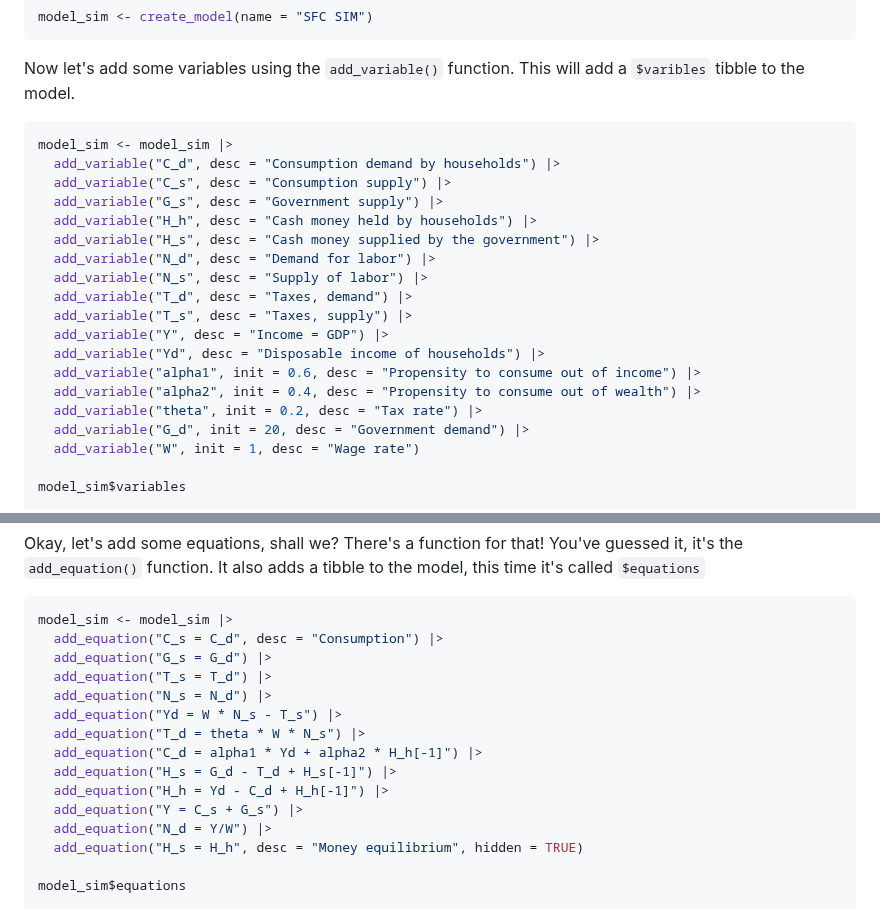
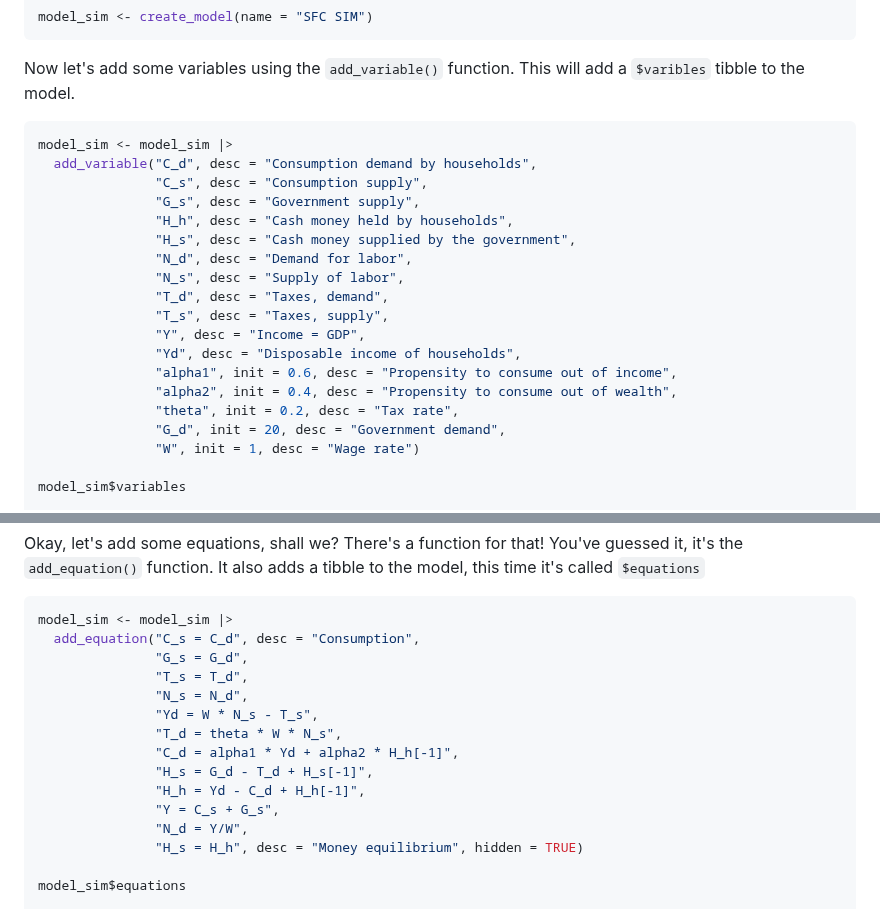
Before and after one commit to gamrot/godley, a Markdown page: README.md, 2 parts joined by grey strips. Rendered like a GitHub page.

````diff
--- a/README.md
+++ b/README.md
@@ -24,22 +24,22 @@
 
 ``` r
 model_sim <- model_sim |>
-  add_variable("C_d", desc = "Consumption demand by households") |>
-  add_variable("C_s", desc = "Consumption supply") |>
-  add_variable("G_s", desc = "Government supply") |>
-  add_variable("H_h", desc = "Cash money held by households") |>
-  add_variable("H_s", desc = "Cash money supplied by the government") |>
-  add_variable("N_d", desc = "Demand for labor") |>
-  add_variable("N_s", desc = "Supply of labor") |>
-  add_variable("T_d", desc = "Taxes, demand") |>
-  add_variable("T_s", desc = "Taxes, supply") |>
-  add_variable("Y", desc = "Income = GDP") |>
-  add_variable("Yd", desc = "Disposable income of households") |>
-  add_variable("alpha1", init = 0.6, desc = "Propensity to consume out of income") |>
-  add_variable("alpha2", init = 0.4, desc = "Propensity to consume out of wealth") |>
-  add_variable("theta", init = 0.2, desc = "Tax rate") |>
-  add_variable("G_d", init = 20, desc = "Government demand") |>
-  add_variable("W", init = 1, desc = "Wage rate")
+  add_variable("C_d", desc = "Consumption demand by households",
+               "C_s", desc = "Consumption supply",
+               "G_s", desc = "Government supply",
+               "H_h", desc = "Cash money held by households",
+               "H_s", desc = "Cash money supplied by the government",
+               "N_d", desc = "Demand for labor",
+               "N_s", desc = "Supply of labor",
+               "T_d", desc = "Taxes, demand",
+               "T_s", desc = "Taxes, supply",
+               "Y", desc = "Income = GDP",
+               "Yd", desc = "Disposable income of households",
+               "alpha1", init = 0.6, desc = "Propensity to consume out of income",
+               "alpha2", init = 0.4, desc = "Propensity to consume out of wealth",
+               "theta", init = 0.2, desc = "Tax rate",
+               "G_d", init = 20, desc = "Government demand",
+               "W", init = 1, desc = "Wage rate")
 
 model_sim$variables
 
@@ -69,18 +69,18 @@
 
 ``` r
 model_sim <- model_sim |>
-  add_equation("C_s = C_d", desc = "Consumption") |>
-  add_equation("G_s = G_d") |>
-  add_equation("T_s = T_d") |>
-  add_equation("N_s = N_d") |>
-  add_equation("Yd = W * N_s - T_s") |>
-  add_equation("T_d = theta * W * N_s") |>
-  add_equation("C_d = alpha1 * Yd + alpha2 * H_h[-1]") |>
-  add_equation("H_s = G_d - T_d + H_s[-1]") |>
-  add_equation("H_h = Yd - C_d + H_h[-1]") |>
-  add_equation("Y = C_s + G_s") |>
-  add_equation("N_d = Y/W") |>
-  add_equation("H_s = H_h", desc = "Money equilibrium", hidden = TRUE)
+  add_equation("C_s = C_d", desc = "Consumption",
+               "G_s = G_d",
+               "T_s = T_d",
+               "N_s = N_d",
+               "Yd = W * N_s - T_s",
+               "T_d = theta * W * N_s",
+               "C_d = alpha1 * Yd + alpha2 * H_h[-1]",
+               "H_s = G_d - T_d + H_s[-1]",
+               "H_h = Yd - C_d + H_h[-1]",
+               "Y = C_s + G_s",
+               "N_d = Y/W",
+               "H_s = H_h", desc = "Money equilibrium", hidden = TRUE)
 
 model_sim$equations
 
````
